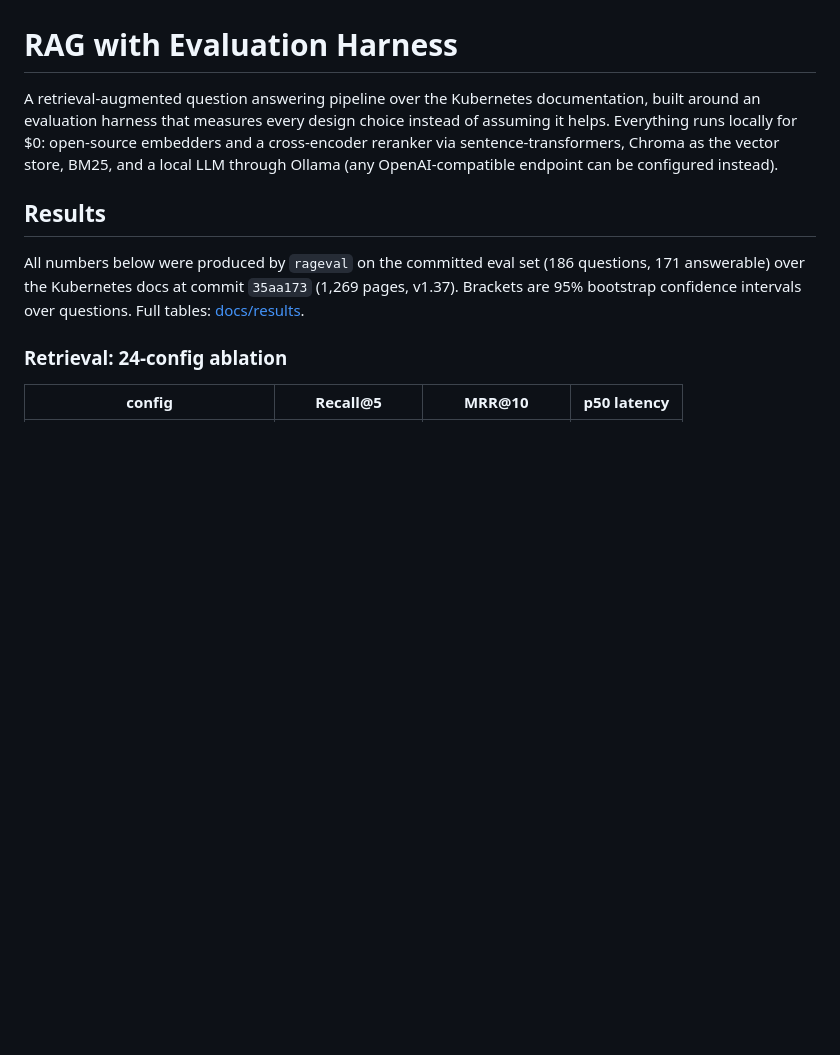
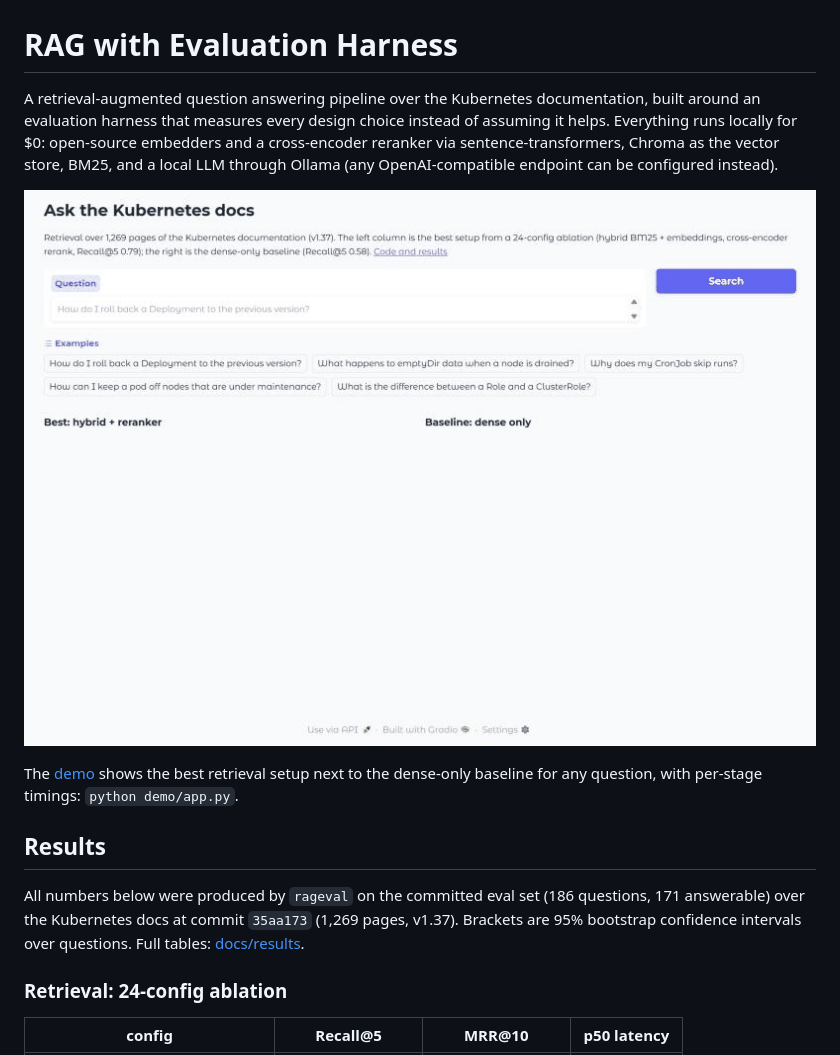
Before and after one commit to AbdulMuhaiminKhan/rag-eval-harness, a Markdown page: README.md, the part around the change. GitHub-like rendering; pictures changed too: docs/demo.gif (added); blank space fills up the shorter version.

```diff
--- a/README.md
+++ b/README.md
@@ -5,6 +5,11 @@ around an evaluation harness that measures every design choice instead of assumi
 Everything runs locally for $0: open-source embedders and a cross-encoder reranker via
 sentence-transformers, Chroma as the vector store, BM25, and a local LLM through Ollama (any
 OpenAI-compatible endpoint can be configured instead).
+
+![Demo: the best setup next to the dense baseline](docs/demo.gif)
+
+The [demo](demo/) shows the best retrieval setup next to the dense-only baseline for any
+question, with per-stage timings: `python demo/app.py`.
 
 ## Results
 
```
Also changed, not shown: demo/README.md (added, +13 -0 lines), 2 other files.
